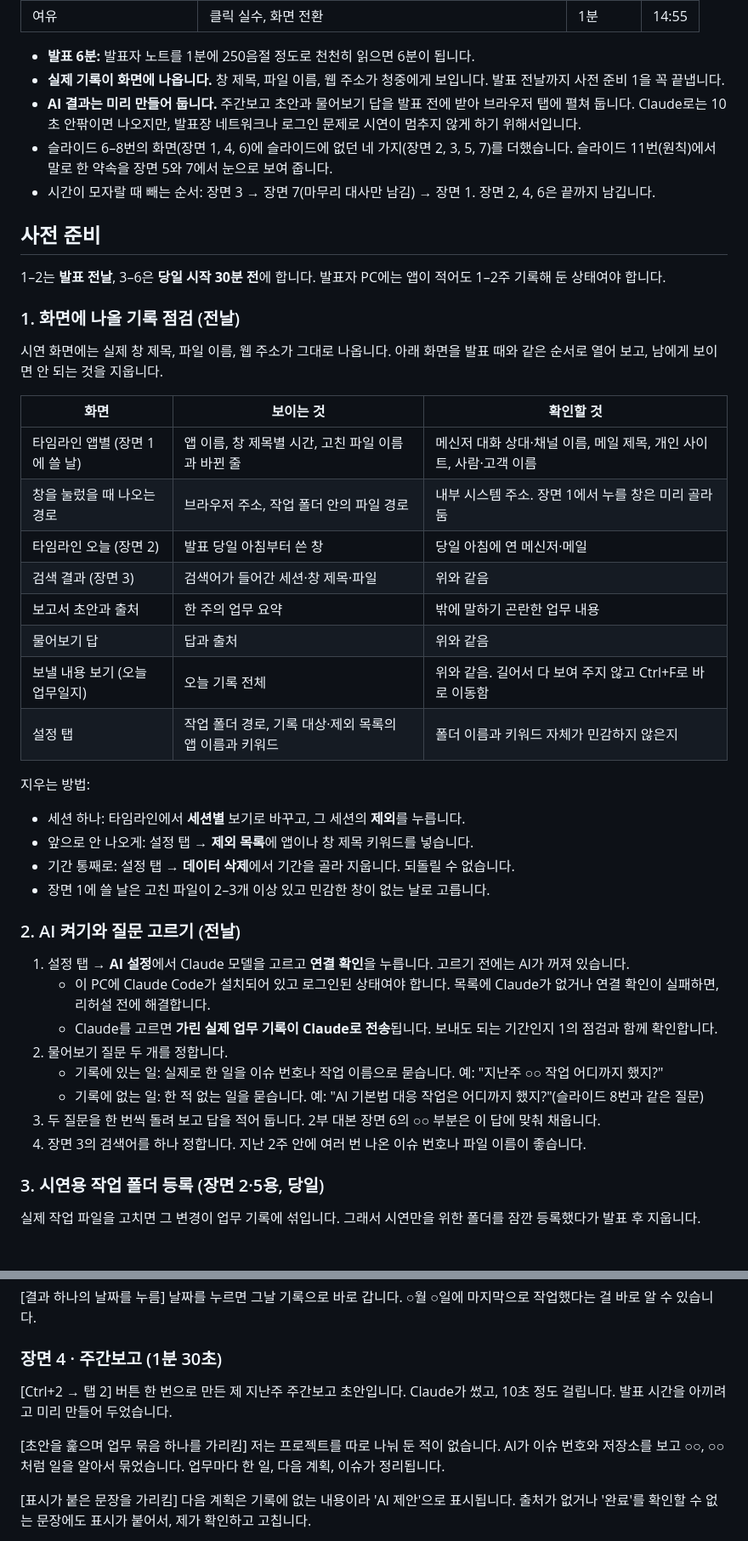
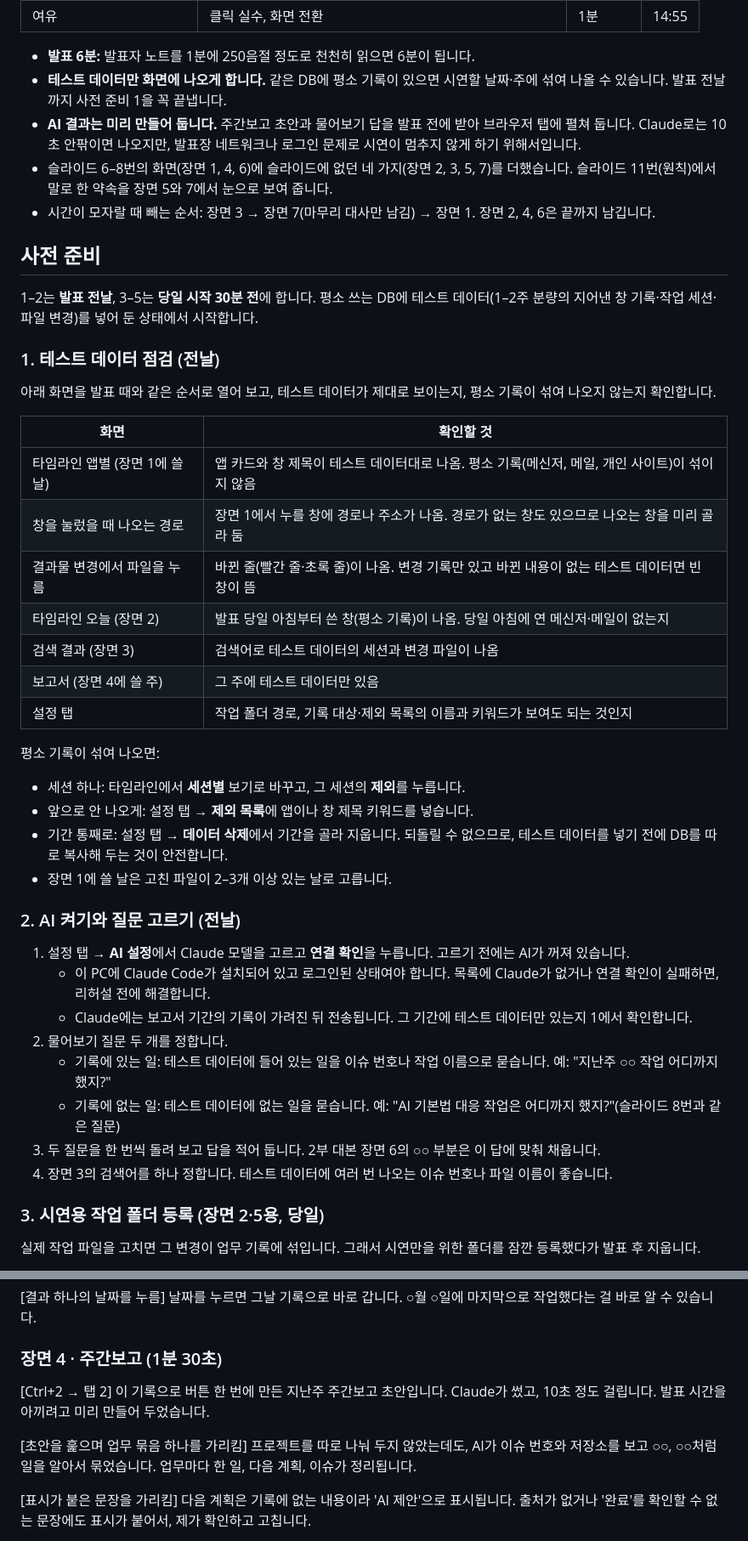
Before and after one commit to superokok/work-history, a Markdown page: ppt/작업 기록 앱 시연 시나리오.md, 2 parts joined by grey strips. Shown at 85% size. Rendered like a GitHub page.

```diff
--- a/ppt/작업 기록 앱 시연 시나리오.md
+++ b/ppt/작업 기록 앱 시연 시나리오.md
@@ -25,47 +27,46 @@ _마지막 갱신: 2026-11-05 · 발표 자료: 같은 폴더의 발표 파일(.
 | 여유 | 클릭 실수, 화면 전환 | 1분 | 14:55 |
 
 - **발표 6분:** 발표자 노트를 1분에 250음절 정도로 천천히 읽으면 6분이 됩니다.
-- **실제 기록이 화면에 나옵니다.** 창 제목, 파일 이름, 웹 주소가 청중에게 보입니다. 발표 전날까지 사전 준비 1을 꼭 끝냅니다.
+- **테스트 데이터만 화면에 나오게 합니다.** 같은 DB에 평소 기록이 있으면 시연할 날짜·주에 섞여 나올 수 있습니다. 발표 전날까지 사전 준비 1을 꼭 끝냅니다.
 - **AI 결과는 미리 만들어 둡니다.** 주간보고 초안과 물어보기 답을 발표 전에 받아 브라우저 탭에 펼쳐 둡니다. Claude로는 10초 안팎이면 나오지만, 발표장 네트워크나 로그인 문제로 시연이 멈추지 않게 하기 위해서입니다.
 - 슬라이드 6–8번의 화면(장면 1, 4, 6)에 슬라이드에 없던 네 가지(장면 2, 3, 5, 7)를 더했습니다. 슬라이드 11번(원칙)에서 말로 한 약속을 장면 5와 7에서 눈으로 보여 줍니다.
 - 시간이 모자랄 때 빼는 순서: 장면 3 → 장면 7(마무리 대사만 남김) → 장면 1. 장면 2, 4, 6은 끝까지 남깁니다.
 
 ## 사전 준비
 
-1–2는 **발표 전날**, 3–6은 **당일 시작 30분 전**에 합니다. 발표자 PC에는 앱이 적어도 1–2주 기록해 둔 상태여야 합니다.
+1–2는 **발표 전날**, 3–5는 **당일 시작 30분 전**에 합니다. 평소 쓰는 DB에 테스트 데이터(1–2주 분량의 지어낸 창 기록·작업 세션·파일 변경)를 넣어 둔 상태에서 시작합니다.
 
-### 1. 화면에 나올 기록 점검 (전날)
+### 1. 테스트 데이터 점검 (전날)
 
-시연 화면에는 실제 창 제목, 파일 이름, 웹 주소가 그대로 나옵니다. 아래 화면을 발표 때와 같은 순서로 열어 보고, 남에게 보이면 안 되는 것을 지웁니다.
+아래 화면을 발표 때와 같은 순서로 열어 보고, 테스트 데이터가 제대로 보이는지, 평소 기록이 섞여 나오지 않는지 확인합니다.
 
-| 화면 | 보이는 것 | 확인할 것 |
-| --- | --- | --- |
-| 타임라인 앱별 (장면 1에 쓸 날) | 앱 이름, 창 제목별 시간, 고친 파일 이름과 바뀐 줄 | 메신저 대화 상대·채널 이름, 메일 제목, 개인 사이트, 사람·고객 이름 |
-| 창을 눌렀을 때 나오는 경로 | 브라우저 주소, 작업 폴더 안의 파일 경로 | 내부 시스템 주소. 장면 1에서 누를 창은 미리 골라 둠 |
-| 타임라인 오늘 (장면 2) | 발표 당일 아침부터 쓴 창 | 당일 아침에 연 메신저·메일 |
-| 검색 결과 (장면 3) | 검색어가 들어간 세션·창 제목·파일 | 위와 같음 |
-| 보고서 초안과 출처 | 한 주의 업무 요약 | 밖에 말하기 곤란한 업무 내용 |
-| 물어보기 답 | 답과 출처 | 위와 같음 |
-| 보낼 내용 보기 (오늘 업무일지) | 오늘 기록 전체 | 위와 같음. 길어서 다 보여 주지 않고 Ctrl+F로 바로 이동함 |
-| 설정 탭 | 작업 폴더 경로, 기록 대상·제외 목록의 앱 이름과 키워드 | 폴더 이름과 키워드 자체가 민감하지 않은지 |
+| 화면 | 확인할 것 |
+| --- | --- |
+| 타임라인 앱별 (장면 1에 쓸 날) | 앱 카드와 창 제목이 테스트 데이터대로 나옴. 평소 기록(메신저, 메일, 개인 사이트)이 섞이지 않음 |
+| 창을 눌렀을 때 나오는 경로 | 장면 1에서 누를 창에 경로나 주소가 나옴. 경로가 없는 창도 있으므로 나오는 창을 미리 골라 둠 |
+| 결과물 변경에서 파일을 누름 | 바뀐 줄(빨간 줄·초록 줄)이 나옴. 변경 기록만 있고 바뀐 내용이 없는 테스트 데이터면 빈 창이 뜸 |
+| 타임라인 오늘 (장면 2) | 발표 당일 아침부터 쓴 창(평소 기록)이 나옴. 당일 아침에 연 메신저·메일이 없는지 |
+| 검색 결과 (장면 3) | 검색어로 테스트 데이터의 세션과 변경 파일이 나옴 |
+| 보고서 (장면 4에 쓸 주) | 그 주에 테스트 데이터만 있음 |
+| 설정 탭 | 작업 폴더 경로, 기록 대상·제외 목록의 이름과 키워드가 보여도 되는 것인지 |
 
-지우는 방법:
+평소 기록이 섞여 나오면:
 
 - 세션 하나: 타임라인에서 **세션별** 보기로 바꾸고, 그 세션의 **제외**를 누릅니다.
 - 앞으로 안 나오게: 설정 탭 → **제외 목록**에 앱이나 창 제목 키워드를 넣습니다.
-- 기간 통째로: 설정 탭 → **데이터 삭제**에서 기간을 골라 지웁니다. 되돌릴 수 없습니다.
-- 장면 1에 쓸 날은 고친 파일이 2–3개 이상 있고 민감한 창이 없는 날로 고릅니다.
+- 기간 통째로: 설정 탭 → **데이터 삭제**에서 기간을 골라 지웁니다. 되돌릴 수 없으므로, 테스트 데이터를 넣기 전에 DB를 따로 복사해 두는 것이 안전합니다.
+- 장면 1에 쓸 날은 고친 파일이 2–3개 이상 있는 날로 고릅니다.
 
 ### 2. AI 켜기와 질문 고르기 (전날)
 
 1. 설정 탭 → **AI 설정**에서 Claude 모델을 고르고 **연결 확인**을 누릅니다. 고르기 전에는 AI가 꺼져 있습니다.
     - 이 PC에 Claude Code가 설치되어 있고 로그인된 상태여야 합니다. 목록에 Claude가 없거나 연결 확인이 실패하면, 리허설 전에 해결합니다.
-    - Claude를 고르면 **가린 실제 업무 기록이 Claude로 전송**됩니다. 보내도 되는 기간인지 1의 점검과 함께 확인합니다.
+    - Claude에는 보고서 기간의 기록이 가려진 뒤 전송됩니다. 그 기간에 테스트 데이터만 있는지 1에서 확인합니다.
 2. 물어보기 질문 두 개를 정합니다.
-    - 기록에 있는 일: 실제로 한 일을 이슈 번호나 작업 이름으로 묻습니다. 예: "지난주 ○○ 작업 어디까지 했지?"
-    - 기록에 없는 일: 한 적 없는 일을 묻습니다. 예: "AI 기본법 대응 작업은 어디까지 했지?"(슬라이드 8번과 같은 질문)
+    - 기록에 있는 일: 테스트 데이터에 들어 있는 일을 이슈 번호나 작업 이름으로 묻습니다. 예: "지난주 ○○ 작업 어디까지 했지?"
+    - 기록에 없는 일: 테스트 데이터에 없는 일을 묻습니다. 예: "AI 기본법 대응 작업은 어디까지 했지?"(슬라이드 8번과 같은 질문)
 3. 두 질문을 한 번씩 돌려 보고 답을 적어 둡니다. 2부 대본 장면 6의 ○○ 부분은 이 답에 맞춰 채웁니다.
-4. 장면 3의 검색어를 하나 정합니다. 지난 2주 안에 여러 번 나온 이슈 번호나 파일 이름이 좋습니다.
+4. 장면 3의 검색어를 하나 정합니다. 테스트 데이터에 여러 번 나오는 이슈 번호나 파일 이름이 좋습니다.
 
 ### 3. 시연용 작업 폴더 등록 (장면 2·5용, 당일)
 
@@ -263,10 +265,10 @@ _마지막 갱신: 2026-11-05 · 발표 자료: 같은 폴더의 발표 파일(.
 ### 장면 4 · 주간보고 (1분 30초)
 
 [Ctrl+2 → 탭 2]
-버튼 한 번으로 만든 제 지난주 주간보고 초안입니다. Claude가 썼고, 10초 정도 걸립니다. 발표 시간을 아끼려고 미리 만들어 두었습니다.
+이 기록으로 버튼 한 번에 만든 지난주 주간보고 초안입니다. Claude가 썼고, 10초 정도 걸립니다. 발표 시간을 아끼려고 미리 만들어 두었습니다.
 
 [초안을 훑으며 업무 묶음 하나를 가리킴]
-저는 프로젝트를 따로 나눠 둔 적이 없습니다. AI가 이슈 번호와 저장소를 보고 ○○, ○○처럼 일을 알아서 묶었습니다. 업무마다 한 일, 다음 계획, 이슈가 정리됩니다.
+프로젝트를 따로 나눠 두지 않았는데도, AI가 이슈 번호와 저장소를 보고 ○○, ○○처럼 일을 알아서 묶었습니다. 업무마다 한 일, 다음 계획, 이슈가 정리됩니다.
 
 [표시가 붙은 문장을 가리킴]
 다음 계획은 기록에 없는 내용이라 'AI 제안'으로 표시됩니다. 출처가 없거나 '완료'를 확인할 수 없는 문장에도 표시가 붙어서, 제가 확인하고 고칩니다.
```
Also changed, not shown: other parts of ppt/작업 기록 앱 시연 시나리오.md (+16 -13 lines).
